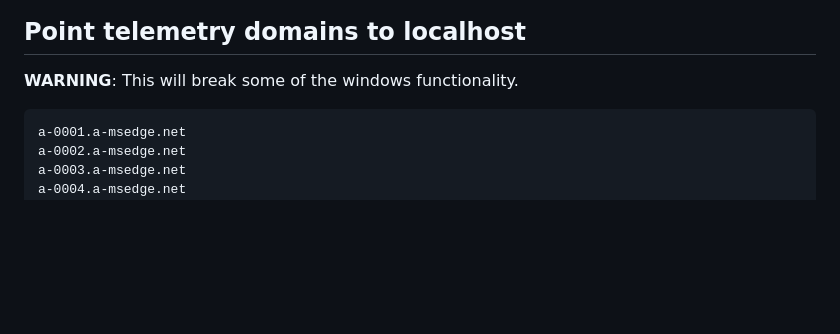
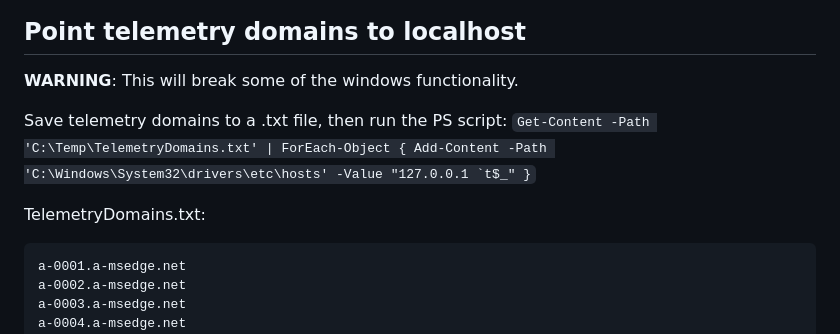
Before and after one commit to i-vt/InterestingSnippets, a Markdown page: Windows/LimitTelemetry.md, the part around the change. Drawn GitHub-style; blank space fills up the shorter version.

````diff
--- a/Windows/LimitTelemetry.md
+++ b/Windows/LimitTelemetry.md
@@ -9,6 +9,11 @@ tskill searchui
 
 ## Point telemetry domains to localhost
 **WARNING**: This will break some of the windows functionality.
+
+Save telemetry domains to a .txt file, then run the PS script:
+```Get-Content -Path 'C:\Temp\TelemetryDomains.txt' | ForEach-Object { Add-Content -Path 'C:\Windows\System32\drivers\etc\hosts' -Value "127.0.0.1 `t$_" }```
+
+TelemetryDomains.txt:
 ```
 a-0001.a-msedge.net
 a-0002.a-msedge.net
````
